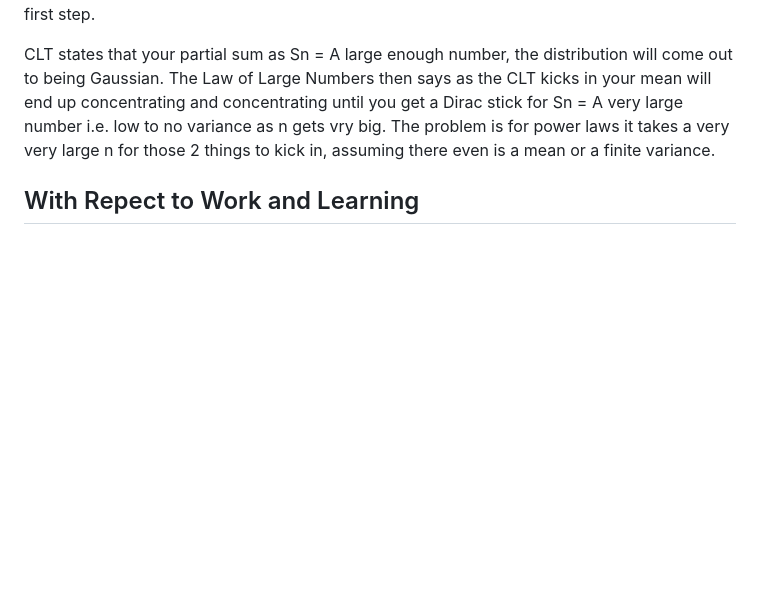
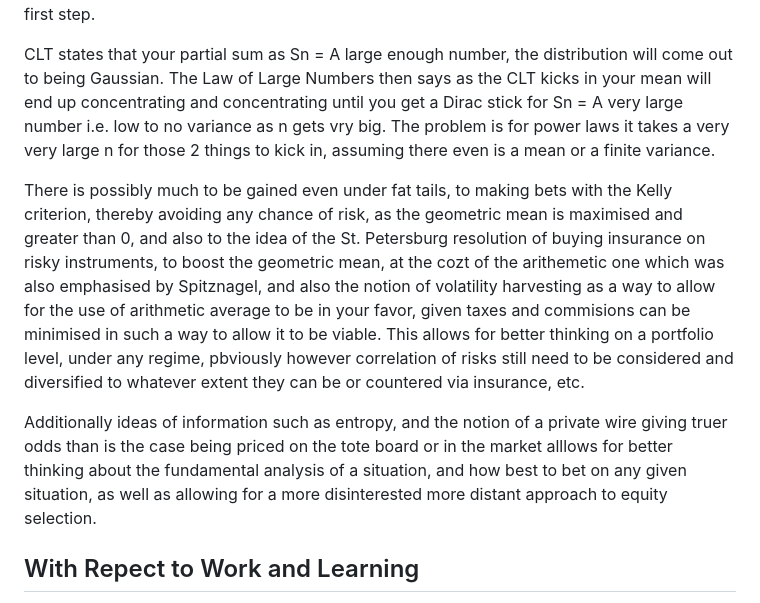
Before and after one commit to DhirajMeenavilli/Projects, a Markdown page: Journal/Notes and Occurances.md, the part around the change. GitHub-like rendering; blank space fills up the shorter version.

Commit message:
Some further thoughts of interest

```diff
--- a/Journal/Notes and Occurances.md
+++ b/Journal/Notes and Occurances.md
@@ -48,6 +48,10 @@ Given that we take p-values to be generated of a power law meta distribution, th
 
 CLT states that your partial sum as Sn = A large enough number, the distribution will come out to being Gaussian. The Law of Large Numbers then says as the CLT kicks in your mean will end up concentrating and concentrating until you get a Dirac stick for Sn = A very large number i.e. low to no variance as n gets vry big. The problem is for power laws it takes a very very large n for those 2 things to kick in, assuming there even is a mean or a finite variance.
 
+There is possibly much to be gained even under fat tails, to making bets with the Kelly criterion, thereby avoiding any chance of risk, as the geometric mean is maximised and greater than 0, and also to the idea of the St. Petersburg resolution of buying insurance on risky instruments, to boost the geometric mean, at the cozt of the arithemetic one which was also emphasised by Spitznagel, and also the notion of volatility harvesting as a way to allow for the use of arithmetic average to be in your favor, given taxes and commisions can be minimised in such a way to allow it to be viable. This allows for better thinking on a portfolio level, under any regime, pbviously however correlation of risks still need to be considered and diversified to whatever extent they can be or countered via insurance, etc.
+
+Additionally ideas of information such as entropy, and the notion of a private wire giving truer odds than is the case being priced on the tote board or in the market alllows for better thinking about the fundamental analysis of a situation, and how best to bet on any given situation, as well as allowing for a more disinterested more distant approach to equity selection.
+
 ## With Repect to Work and Learning
 
 It is not unreasonable to approach any obstacle of life or work as things to be tackled by a process of refined reasearch, with hypothesis, observations, analysis, and what that could possibly tell you about the domain with which you're interacting.
```
